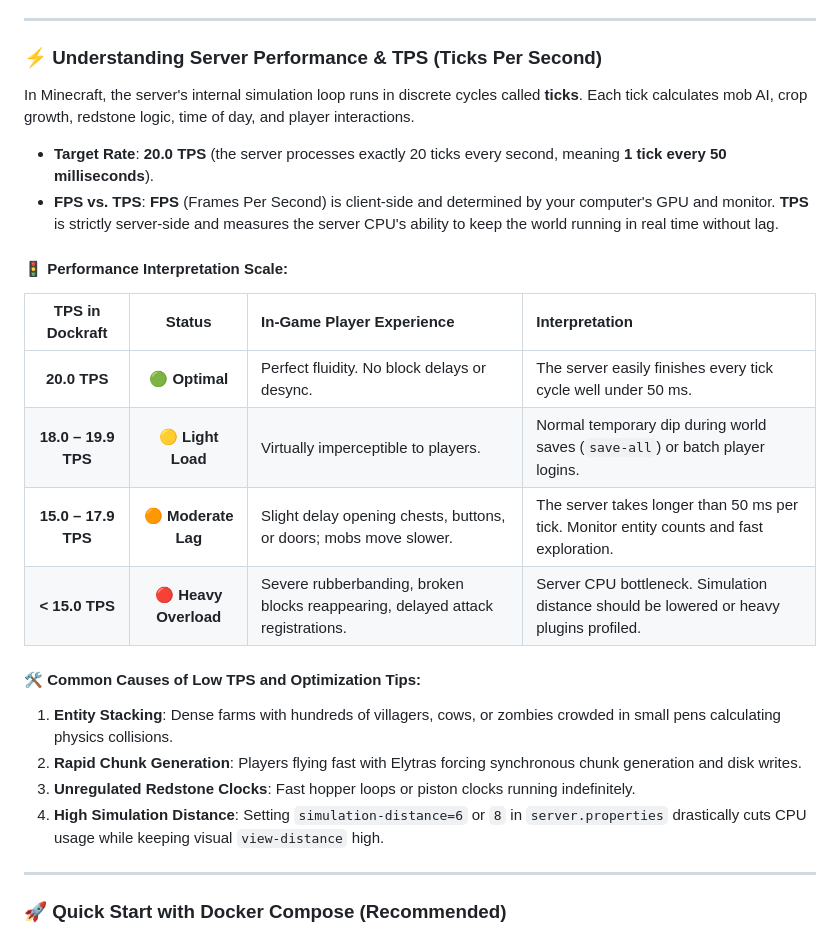
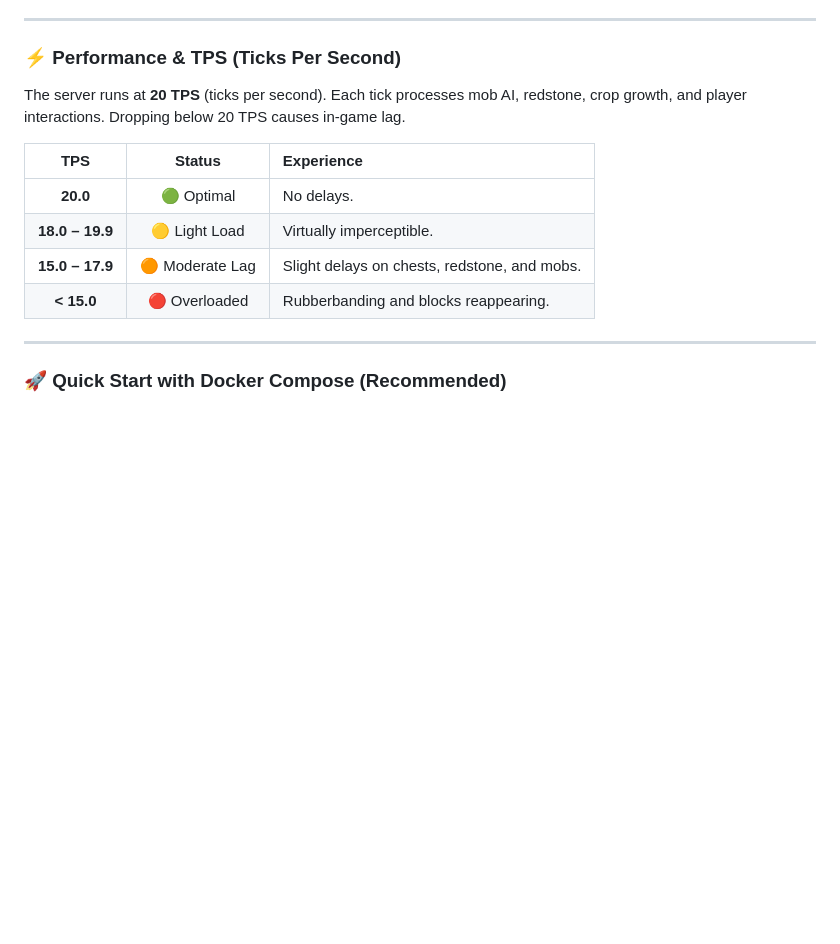
Before and after one commit to GMS-EC/dockraft, a Markdown page: README.md, the part around one of its changes. Drawn GitHub-style; blank space fills up the shorter version.

```diff
--- a/README.md
+++ b/README.md
@@ -265,28 +244,16 @@ By focusing strictly on managing and optimizing **a single server instance per c
 
 ---
 
+### ⚡ Performance & TPS (Ticks Per Second)
 
-### ⚡ Understanding Server Performance & TPS (Ticks Per Second)
+The server runs at **20 TPS** (ticks per second). Each tick processes mob AI, redstone, crop growth, and player interactions. Dropping below 20 TPS causes in-game lag.
 
-In Minecraft, the server's internal simulation loop runs in discrete cycles called **ticks**. Each tick calculates mob AI, crop growth, redstone logic, time of day, and player interactions.
-
-* **Target Rate**: **20.0 TPS** (the server processes exactly 20 ticks every second, meaning **1 tick every 50 milliseconds**).
-* **FPS vs. TPS**: **FPS** (Frames Per Second) is client-side and determined by your computer's GPU and monitor. **TPS** is strictly server-side and measures the server CPU's ability to keep the world running in real time without lag.
-
-#### 🚦 Performance Interpretation Scale:
-
-| TPS in Dockraft | Status | In-Game Player Experience | Interpretation |
-| :---: | :---: | :--- | :--- |
-| **20.0 TPS** | 🟢 **Optimal** | Perfect fluidity. No block delays or desync. | The server easily finishes every tick cycle well under 50 ms. |
-| **18.0 – 19.9 TPS** | 🟡 **Light Load** | Virtually imperceptible to players. | Normal temporary dip during world saves (`save-all`) or batch player logins. |
-| **15.0 – 17.9 TPS** | 🟠 **Moderate Lag** | Slight delay opening chests, buttons, or doors; mobs move slower. | The server takes longer than 50 ms per tick. Monitor entity counts and fast exploration. |
-| **< 15.0 TPS** | 🔴 **Heavy Overload** | Severe rubberbanding, broken blocks reappearing, delayed attack registrations. | Server CPU bottleneck. Simulation distance should be lowered or heavy plugins profiled. |
-
-#### 🛠️ Common Causes of Low TPS and Optimization Tips:
-1. **Entity Stacking**: Dense farms with hundreds of villagers, cows, or zombies crowded in small pens calculating physics collisions.
-2. **Rapid Chunk Generation**: Players flying fast with Elytras forcing synchronous chunk generation and disk writes.
-3. **Unregulated Redstone Clocks**: Fast hopper loops or piston clocks running indefinitely.
-4. **High Simulation Distance**: Setting `simulation-distance=6` or `8` in `server.properties` drastically cuts CPU usage while keeping visual `view-distance` high.
+| TPS | Status | Experience |
+| :---: | :---: | :--- |
+| **20.0** | 🟢 Optimal | No delays. |
+| **18.0 – 19.9** | 🟡 Light Load | Virtually imperceptible. |
+| **15.0 – 17.9** | 🟠 Moderate Lag | Slight delays on chests, redstone, and mobs. |
+| **< 15.0** | 🔴 Overloaded | Rubberbanding and blocks reappearing. |
 
 ---
 
```
Also changed, not shown: other parts of README.md (+9 -30 lines).
